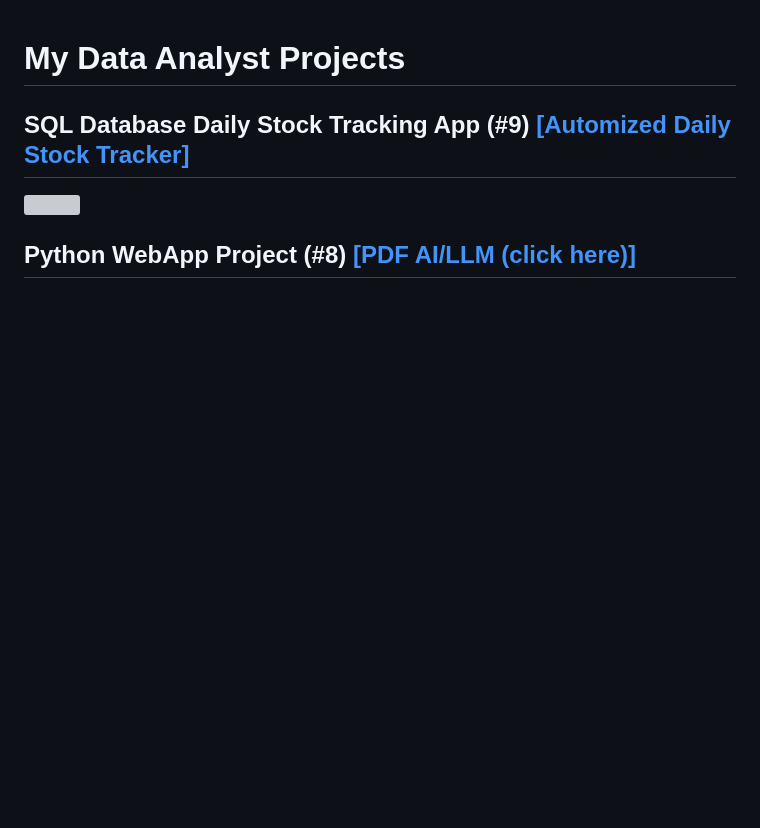
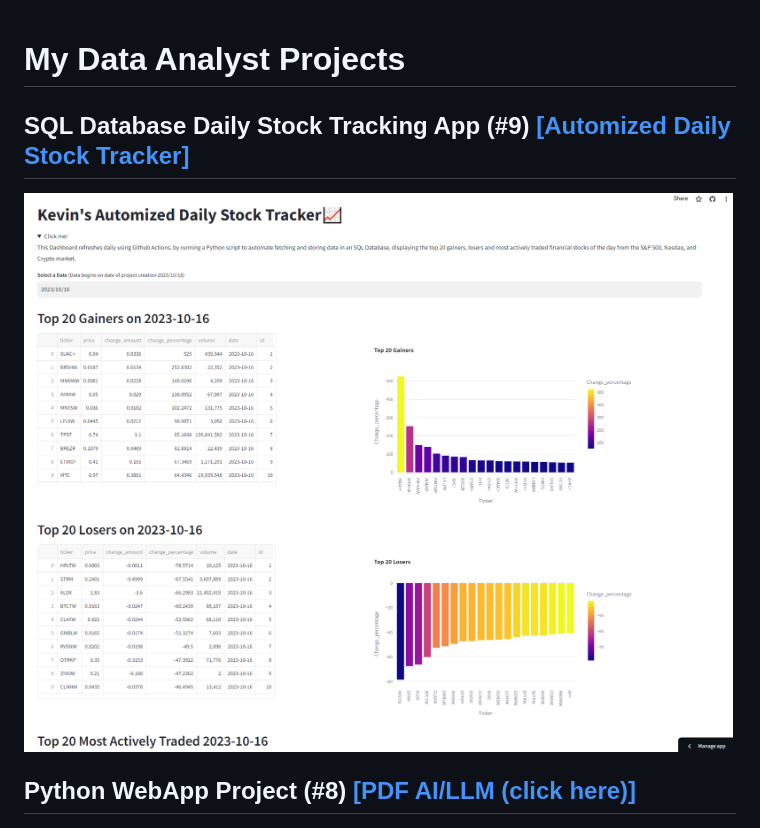
Before and after one commit to KevinGastelum/MyDataAnalysis, a Markdown page: README.md, the part around the change. Rendered like a GitHub page; blank space fills up the shorter version; grey boxes are pictures that could not be loaded.

```diff
--- a/README.md
+++ b/README.md
@@ -1,7 +1,7 @@
 # My Data Analyst Projects
 
 ## SQL Database Daily Stock Tracking App (#9) [[Automized Daily Stock Tracker]](https://github.com/KevinGastelum/MySQL_Financial_Database/tree/main)
-<img src="images/Financedb_strmlit.png">
+<img src="images/Financedb_strmlit-.png">
 
 ## Python WebApp Project (#8) [[PDF AI/LLM (click here)]](https://kevingastelum-pdf-ai-app-app-se8ck0.streamlit.app/)
 <img src="images/kevins_pdf_ai_.png">
```
